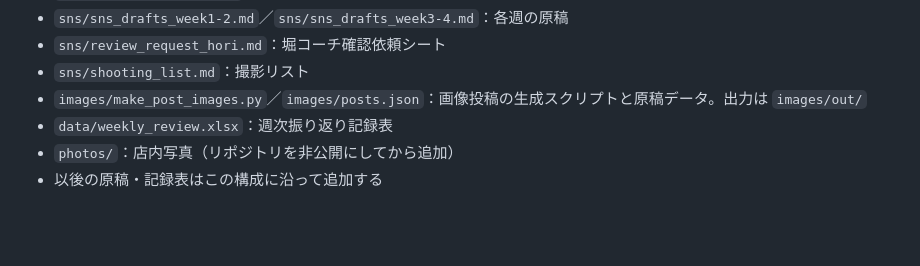
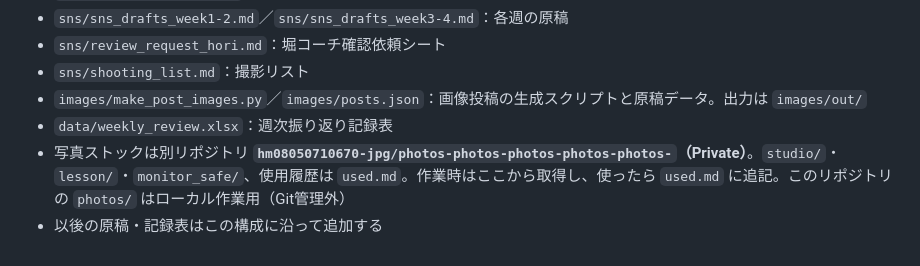
Before and after one commit to hm08050710670-jpg/instagram-sns-golfguts, a Markdown page: CLAUDE.md, the part around the change. Drawn GitHub-style; blank space fills up the shorter version.

Commit message:
写真ストックの置き場所（別Privateリポジトリ）を記録
Co-Authored-By: Claude Fable 5.1 <noreply@anthropic.com>
Claude-Session: https://claude.ai/code/session_01PYpmDyjPeMWw7oSziVxqdv

```diff
--- a/CLAUDE.md
+++ b/CLAUDE.md
@@ -296,5 +296,5 @@ LP訴求：「今のスイングを確認し、何から取り組むかを整理
 - `sns/shooting_list.md`：撮影リスト
 - `images/make_post_images.py`／`images/posts.json`：画像投稿の生成スクリプトと原稿データ。出力は `images/out/`
 - `data/weekly_review.xlsx`：週次振り返り記録表
-- `photos/`：店内写真（リポジトリを非公開にしてから追加）
+- 写真ストックは別リポジトリ **`hm08050710670-jpg/photos-photos-photos-photos-photos-`（Private）**。`studio/`・`lesson/`・`monitor_safe/`、使用履歴は `used.md`。作業時はここから取得し、使ったら `used.md` に追記。このリポジトリの `photos/` はローカル作業用（Git管理外）
 - 以後の原稿・記録表はこの構成に沿って追加する
```
